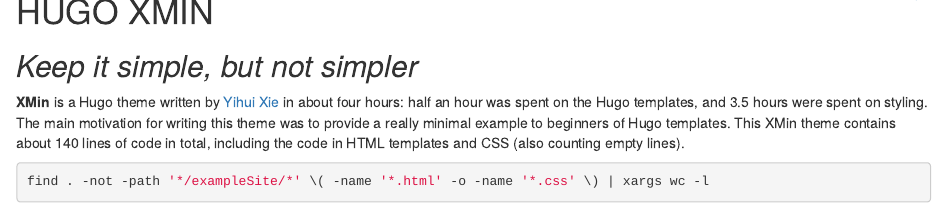
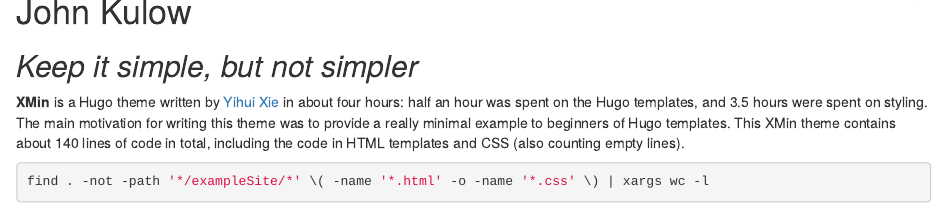
Before and after one commit to JohnKulow/elections-blog, an R Markdown document (content/_index.Rmarkdown): the page in a window 1100 px wide, from 90 px down. Rendered offline with R 4.5, knitr and Pandoc, with nearby package versions.

Commit message:
Name change

```diff
--- a/content/_index.Rmarkdown
+++ b/content/_index.Rmarkdown
@@ -4,7 +4,7 @@
 
 [<img src="https://simpleicons.org/icons/github.svg" style="max-width:15%;min-width:40px;float:right;" alt="Github repo" />](https://github.com/yihui/hugo-xmin)
 
-# HUGO XMIN
+# John Kulow
 
 ## _Keep it simple, but not simpler_
 
```
Also changed, not shown: 1 other file.
